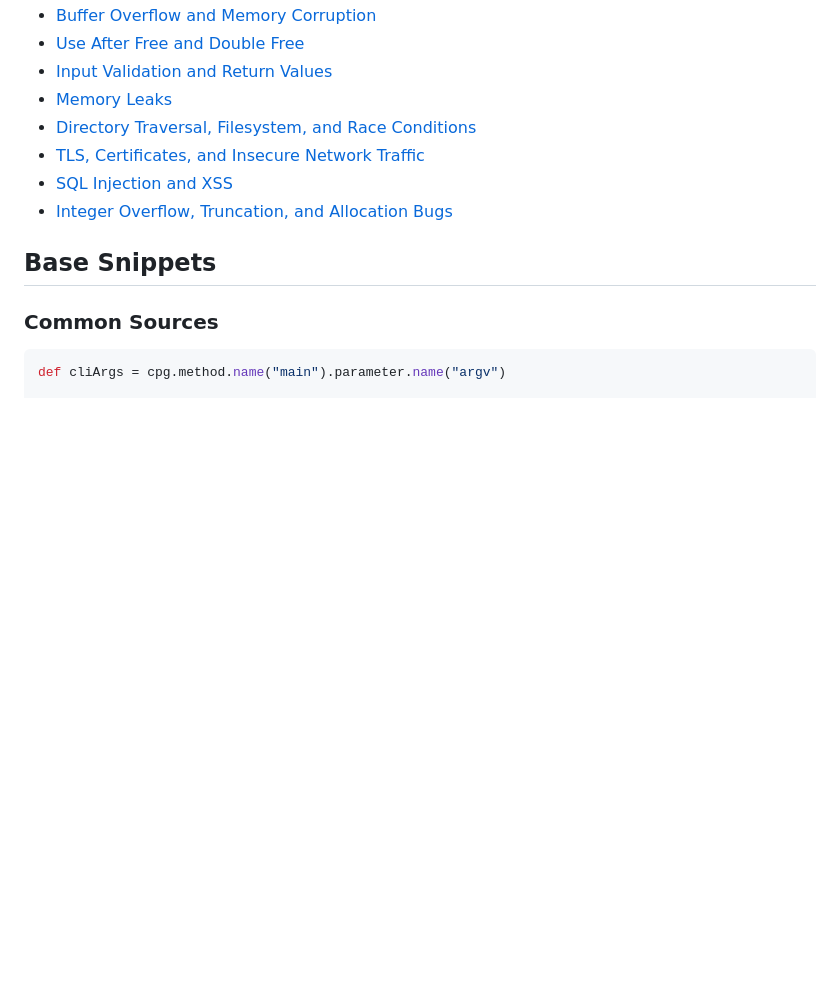
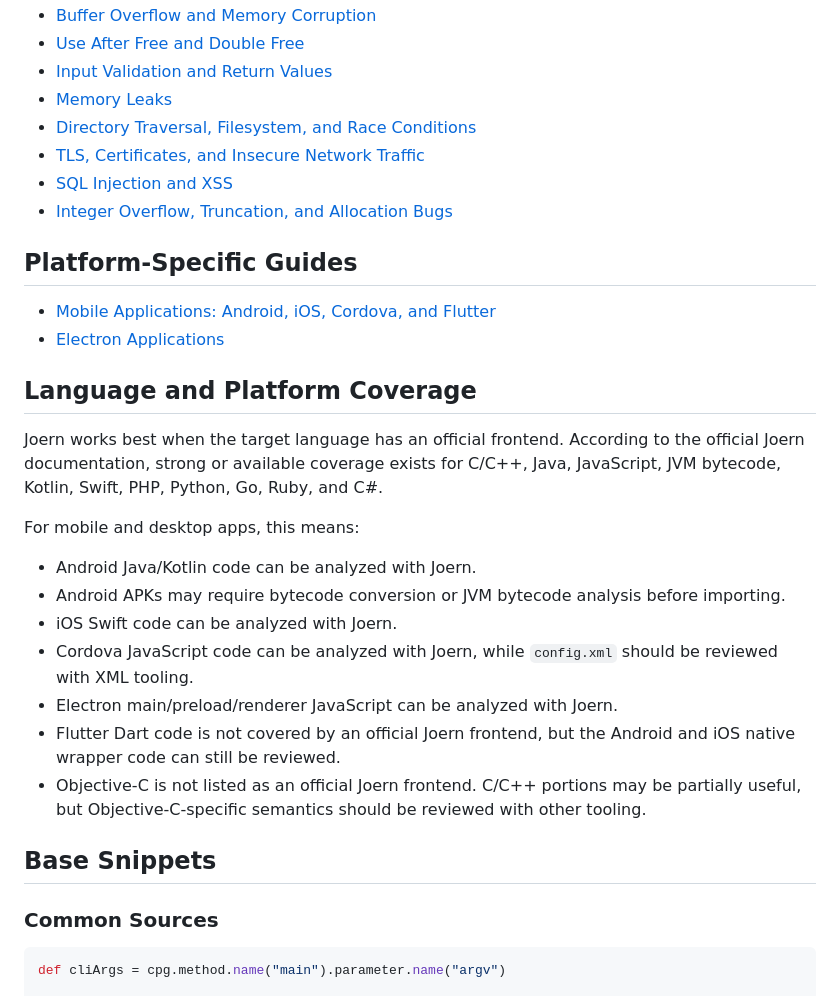
Before and after one commit to p4b3l1t0/joern-cheatsheet, a Markdown page: README.md, the part around the change. Drawn GitHub-style; blank space fills up the shorter version.

Commit message:
Add mobile and Electron hunting guides
Co-authored-by: Cursor <cursoragent@cursor.com>

```diff
--- a/README.md
+++ b/README.md
@@ -21,6 +21,25 @@ Joern represents code as a Code Property Graph (CPG). A practical hunting workfl
 - [TLS, Certificates, and Insecure Network Traffic](docs/tls-network.md)
 - [SQL Injection and XSS](docs/web-injection.md)
 - [Integer Overflow, Truncation, and Allocation Bugs](docs/integer-overflow.md)
+
+## Platform-Specific Guides
+
+- [Mobile Applications: Android, iOS, Cordova, and Flutter](docs/mobile-applications.md)
+- [Electron Applications](docs/electron-applications.md)
+
+## Language and Platform Coverage
+
+Joern works best when the target language has an official frontend. According to the official Joern documentation, strong or available coverage exists for C/C++, Java, JavaScript, JVM bytecode, Kotlin, Swift, PHP, Python, Go, Ruby, and C#.
+
+For mobile and desktop apps, this means:
+
+- Android Java/Kotlin code can be analyzed with Joern.
+- Android APKs may require bytecode conversion or JVM bytecode analysis before importing.
+- iOS Swift code can be analyzed with Joern.
+- Cordova JavaScript code can be analyzed with Joern, while `config.xml` should be reviewed with XML tooling.
+- Electron main/preload/renderer JavaScript can be analyzed with Joern.
+- Flutter Dart code is not covered by an official Joern frontend, but the Android and iOS native wrapper code can still be reviewed.
+- Objective-C is not listed as an official Joern frontend. C/C++ portions may be partially useful, but Objective-C-specific semantics should be reviewed with other tooling.
 
 ## Base Snippets
 
```
Also changed, not shown: docs/electron-applications.md (added, +184 -0 lines), docs/mobile-applications.md (added, +246 -0 lines).
